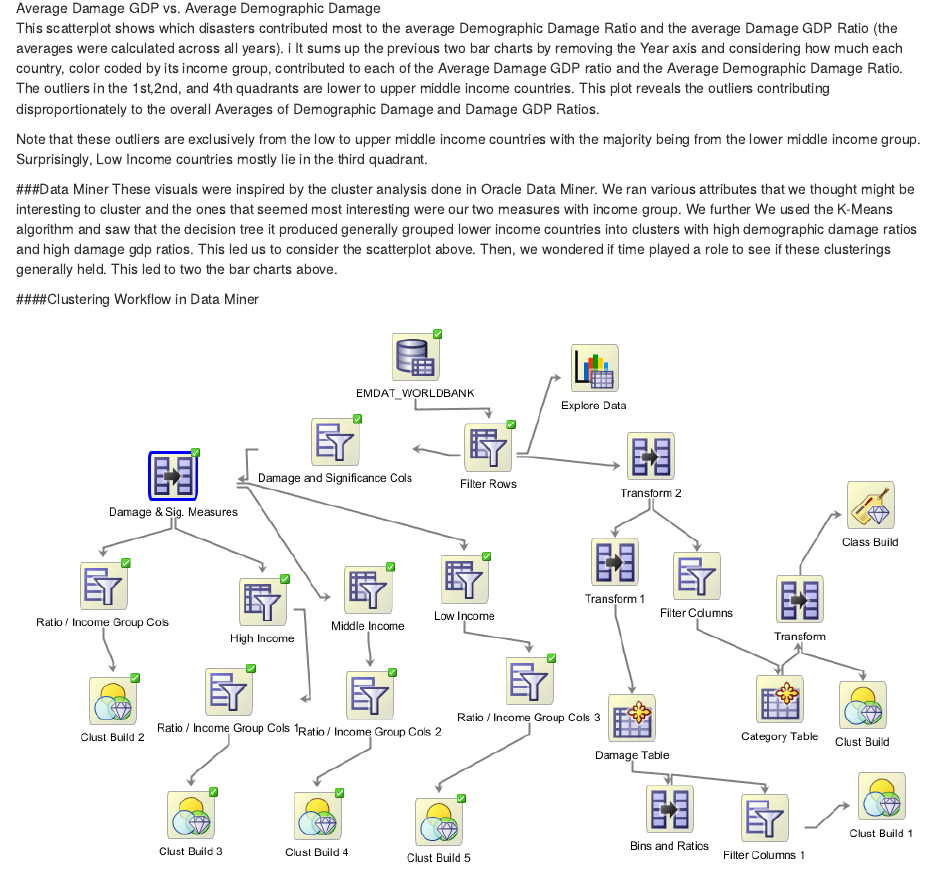
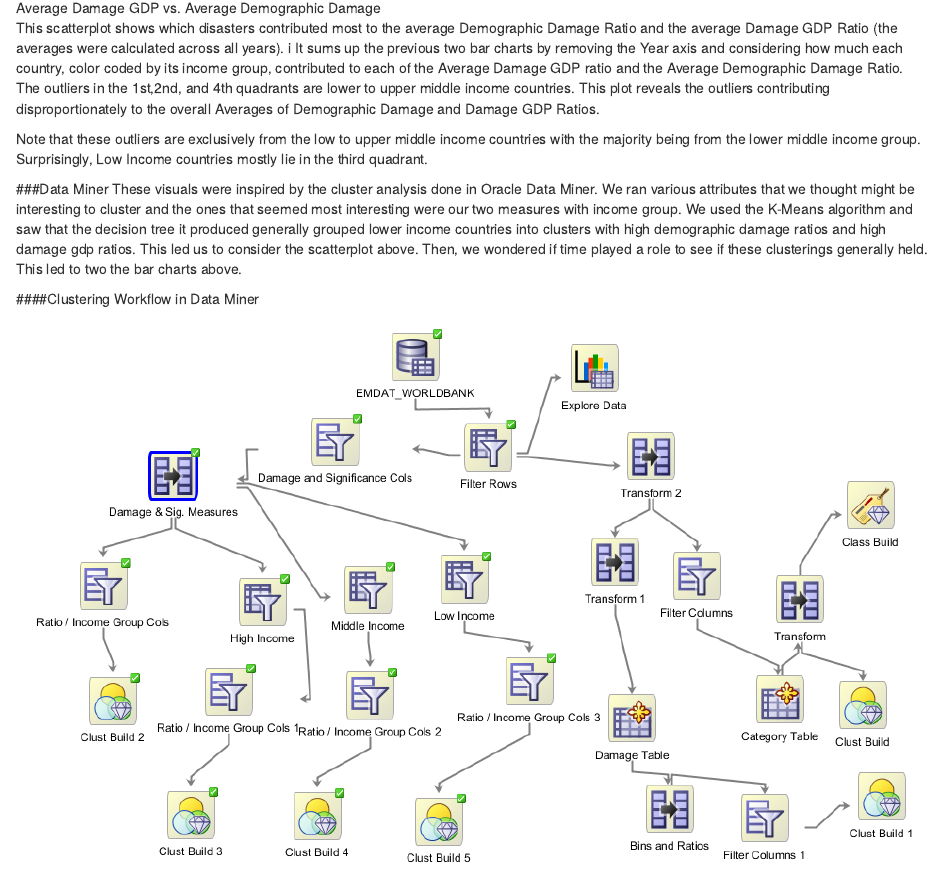
Before and after one commit to sandan/CS378DataScienceFall2014, an R Markdown document (KnitR/NDisasters.Rmd): the page in a window 1100 px wide, from 5890 px down. Rendered offline with R 4.5, knitr and Pandoc, with nearby package versions.

Commit message:
Update NDisasters.Rmd

```diff
--- a/KnitR/NDisasters.Rmd
+++ b/KnitR/NDisasters.Rmd
@@ -160,7 +160,7 @@ Note that these outliers are exclusively from the low to upper middle income cou
 Surprisingly, Low Income countries mostly lie in the third quadrant.
 
 ###Data Miner
-These visuals were inspired by the cluster analysis done in Oracle Data Miner. We ran various attributes that we thought might be interesting to cluster and the ones that seemed most interesting were our two measures with income group. We further
+These visuals were inspired by the cluster analysis done in Oracle Data Miner. We ran various attributes that we thought might be interesting to cluster and the ones that seemed most interesting were our two measures with income group.
 We used the K-Means algorithm and saw that the decision tree it produced generally grouped lower income countries into clusters with high demographic damage ratios and high damage gdp ratios. This led us to consider the scatterplot above. Then, we wondered if time played a role to see if these clusterings generally held. This led to two the bar charts above.
 
 ####Clustering Workflow in Data Miner
```
